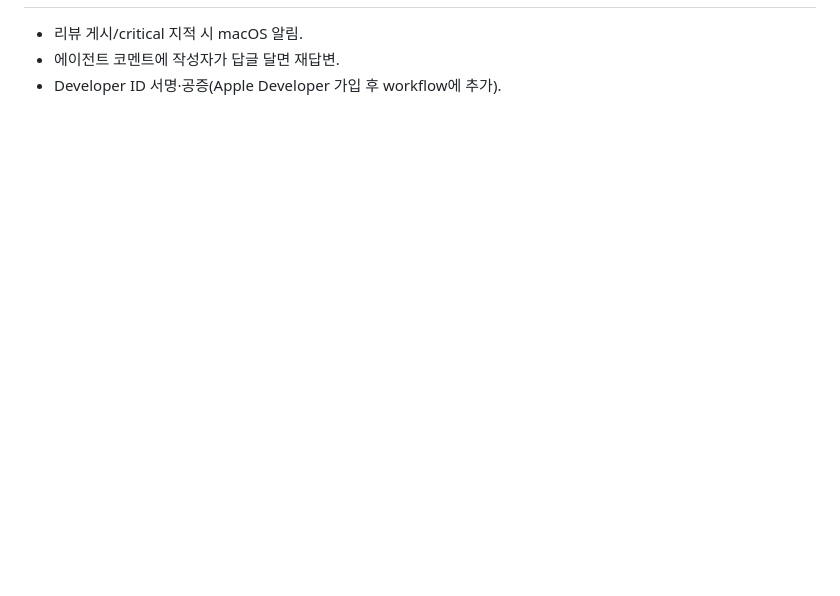
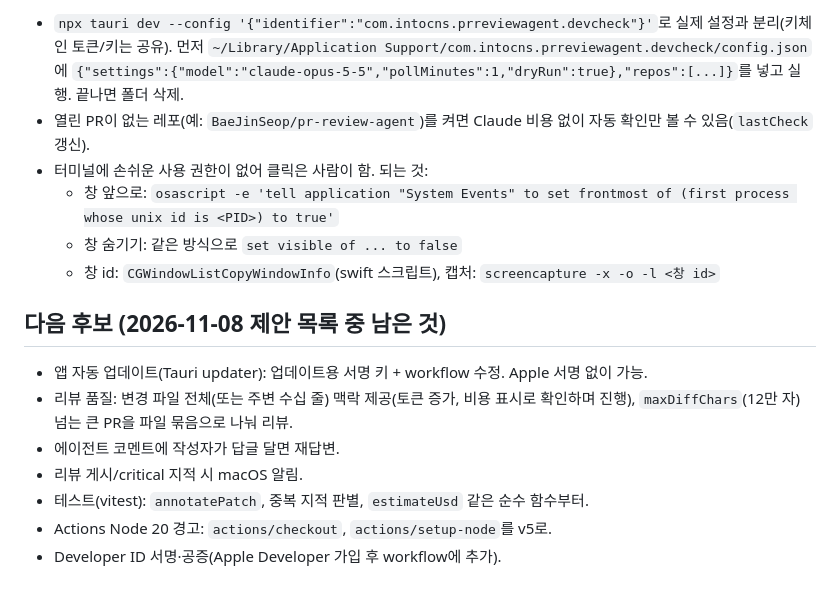
Before and after one commit to BaeJinSeop/pr-review-agent, a Markdown page: docs/NOTES.md, the part around one of its changes. Drawn GitHub-style; blank space fills up the shorter version.

```diff
--- a/docs/NOTES.md
+++ b/docs/NOTES.md
@@ -83,4 +75,20 @@
 
+- `npx tauri dev --config '{"identifier":"com.intocns.prreviewagent.devcheck"}'`로 실제 설정과 분리(키체인 토큰/키는 공유).
+  먼저 `~/Library/Application Support/com.intocns.prreviewagent.devcheck/config.json`에
+  `{"settings":{"model":"claude-opus-5-5","pollMinutes":1,"dryRun":true},"repos":[...]}`를 넣고 실행. 끝나면 폴더 삭제.
+- 열린 PR이 없는 레포(예: `BaeJinSeop/pr-review-agent`)를 켜면 Claude 비용 없이 자동 확인만 볼 수 있음(`lastCheck` 갱신).
+- 터미널에 손쉬운 사용 권한이 없어 클릭은 사람이 함. 되는 것:
+  - 창 앞으로: `osascript -e 'tell application "System Events" to set frontmost of (first process whose unix id is <PID>) to true'`
+  - 창 숨기기: 같은 방식으로 `set visible of ... to false`
+  - 창 id: `CGWindowListCopyWindowInfo`(swift 스크립트), 캡처: `screencapture -x -o -l <창 id>`
+
+## 다음 후보 (2026-11-08 제안 목록 중 남은 것)
+
+- 앱 자동 업데이트(Tauri updater): 업데이트용 서명 키 + workflow 수정. Apple 서명 없이 가능.
+- 리뷰 품질: 변경 파일 전체(또는 주변 수십 줄) 맥락 제공(토큰 증가, 비용 표시로 확인하며 진행),
+  `maxDiffChars`(12만 자) 넘는 큰 PR을 파일 묶음으로 나눠 리뷰.
+- 에이전트 코멘트에 작성자가 답글 달면 재답변.
 - 리뷰 게시/critical 지적 시 macOS 알림.
-- 에이전트 코멘트에 작성자가 답글 달면 재답변.
+- 테스트(vitest): `annotatePatch`, 중복 지적 판별, `estimateUsd` 같은 순수 함수부터.
+- Actions Node 20 경고: `actions/checkout`, `actions/setup-node`를 v5로.
 - Developer ID 서명·공증(Apple Developer 가입 후 workflow에 추가).
```
Also changed, not shown: other parts of docs/NOTES.md (+54 -62 lines).
